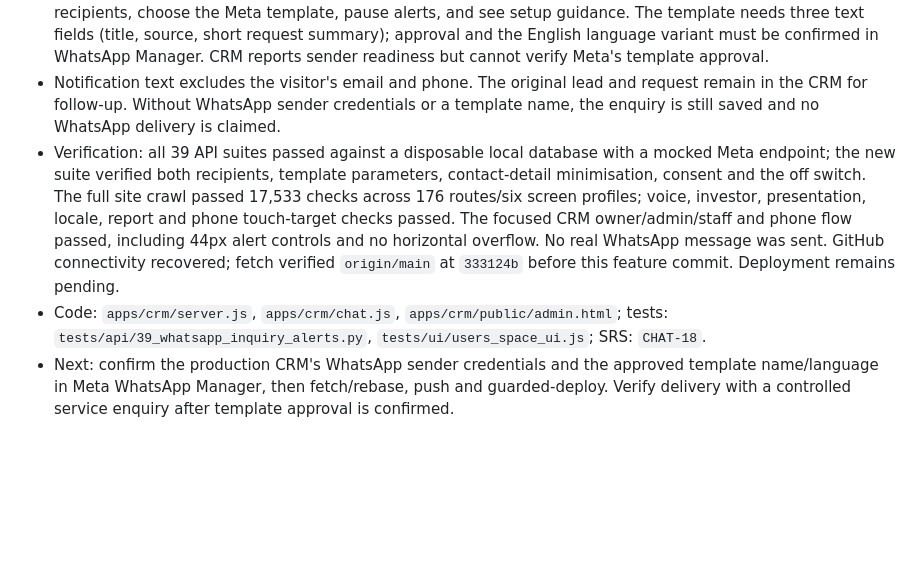
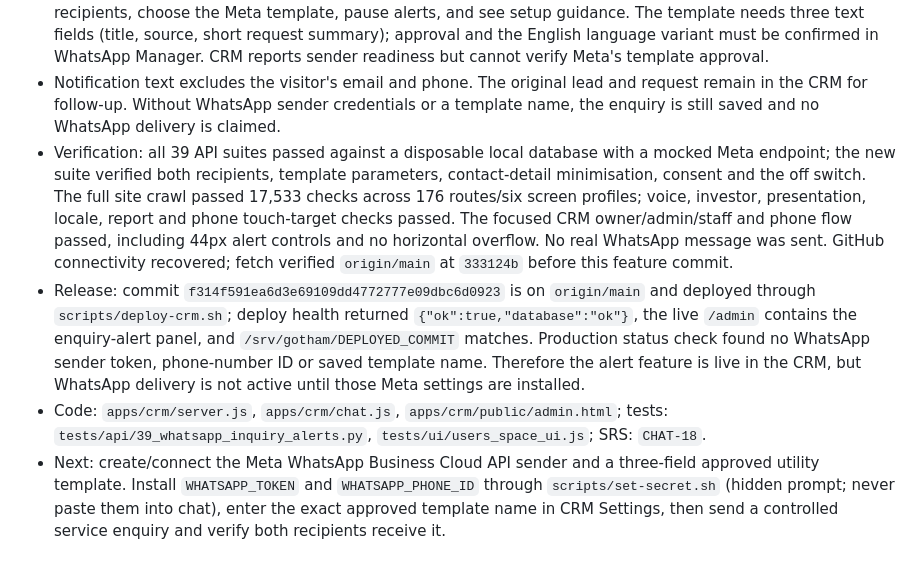
Before and after one commit to Lobojuan/gotham-platform, a Markdown page: docs/handoff-2026-10.md, the part around the change. Rendered like a GitHub page; blank space fills up the shorter version.

Commit message:
Record WhatsApp alert release and Meta setup status

```diff
--- a/docs/handoff-2026-10.md
+++ b/docs/handoff-2026-10.md
@@ -84,6 +84,7 @@ Uffe could not find account creation under Settings → Team. The System navigat
 - Added internal WhatsApp alerts to the existing Meta Business API/outbox for consented service requests from website chat, sponsor/partner enquiries, investor enquiries and investment-report requests that explicitly ask for investor/partner follow-up. Forum registrations alert only when the visitor explicitly requests follow-up. Generic report downloads and ordinary registrations do not alert the team.
 - Alerts default to Joy's Gotham line and Uffe's Carlson Capital line. Owner/admin settings can edit up to four recipients, choose the Meta template, pause alerts, and see setup guidance. The template needs three text fields (title, source, short request summary); approval and the English language variant must be confirmed in WhatsApp Manager. CRM reports sender readiness but cannot verify Meta's template approval.
 - Notification text excludes the visitor's email and phone. The original lead and request remain in the CRM for follow-up. Without WhatsApp sender credentials or a template name, the enquiry is still saved and no WhatsApp delivery is claimed.
-- Verification: all 39 API suites passed against a disposable local database with a mocked Meta endpoint; the new suite verified both recipients, template parameters, contact-detail minimisation, consent and the off switch. The full site crawl passed 17,533 checks across 176 routes/six screen profiles; voice, investor, presentation, locale, report and phone touch-target checks passed. The focused CRM owner/admin/staff and phone flow passed, including 44px alert controls and no horizontal overflow. No real WhatsApp message was sent. GitHub connectivity recovered; fetch verified `origin/main` at `333124b` before this feature commit. Deployment remains pending.
+- Verification: all 39 API suites passed against a disposable local database with a mocked Meta endpoint; the new suite verified both recipients, template parameters, contact-detail minimisation, consent and the off switch. The full site crawl passed 17,533 checks across 176 routes/six screen profiles; voice, investor, presentation, locale, report and phone touch-target checks passed. The focused CRM owner/admin/staff and phone flow passed, including 44px alert controls and no horizontal overflow. No real WhatsApp message was sent. GitHub connectivity recovered; fetch verified `origin/main` at `333124b` before this feature commit.
+- Release: commit `f314f591ea6d3e69109dd4772777e09dbc6d0923` is on `origin/main` and deployed through `scripts/deploy-crm.sh`; deploy health returned `{"ok":true,"database":"ok"}`, the live `/admin` contains the enquiry-alert panel, and `/srv/gotham/DEPLOYED_COMMIT` matches. Production status check found no WhatsApp sender token, phone-number ID or saved template name. Therefore the alert feature is live in the CRM, but WhatsApp delivery is not active until those Meta settings are installed.
 - Code: `apps/crm/server.js`, `apps/crm/chat.js`, `apps/crm/public/admin.html`; tests: `tests/api/39_whatsapp_inquiry_alerts.py`, `tests/ui/users_space_ui.js`; SRS: `CHAT-18`.
-- Next: confirm the production CRM's WhatsApp sender credentials and the approved template name/language in Meta WhatsApp Manager, then fetch/rebase, push and guarded-deploy. Verify delivery with a controlled service enquiry after template approval is confirmed.
+- Next: create/connect the Meta WhatsApp Business Cloud API sender and a three-field approved utility template. Install `WHATSAPP_TOKEN` and `WHATSAPP_PHONE_ID` through `scripts/set-secret.sh` (hidden prompt; never paste them into chat), enter the exact approved template name in CRM Settings, then send a controlled service enquiry and verify both recipients receive it.
```
